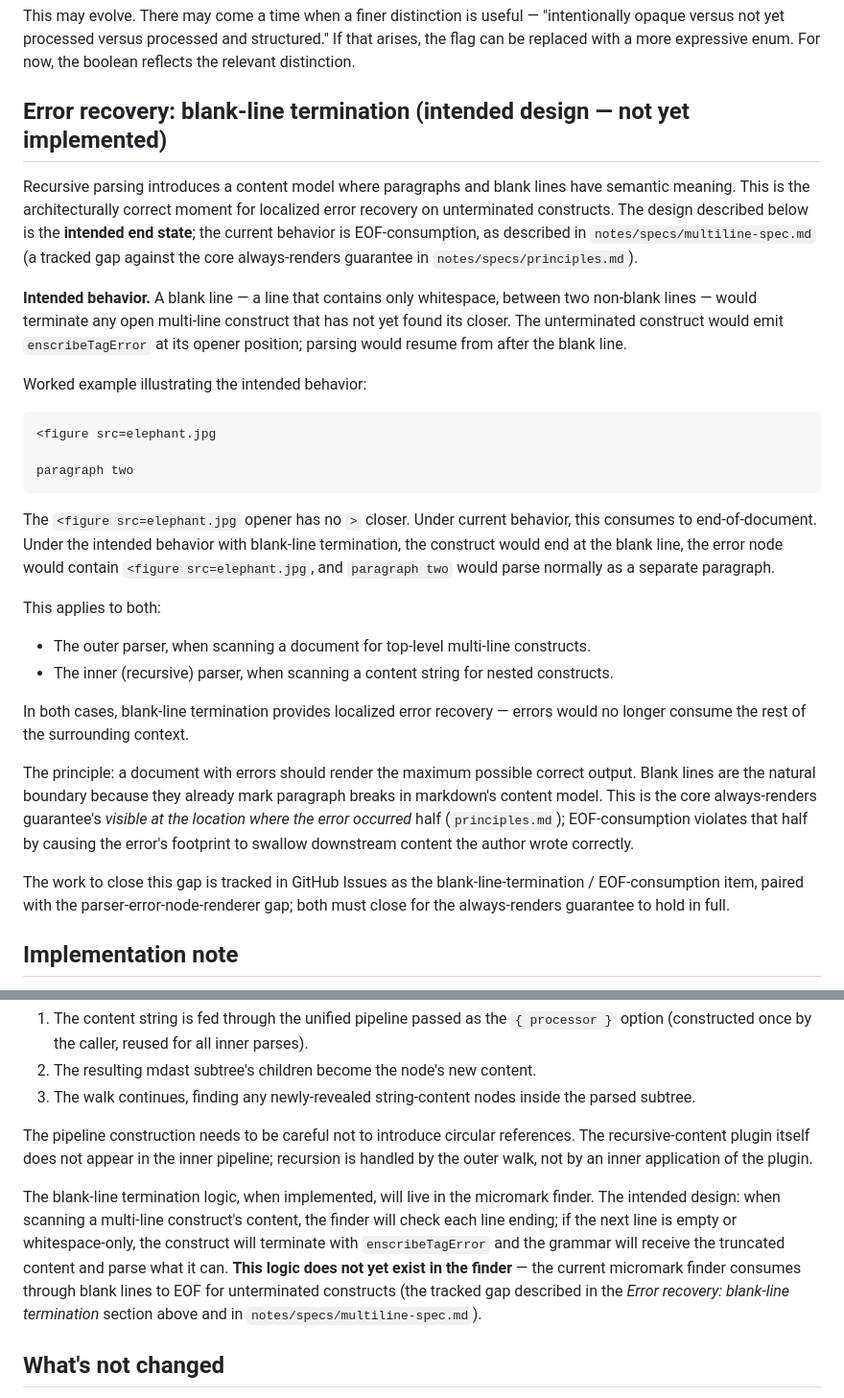
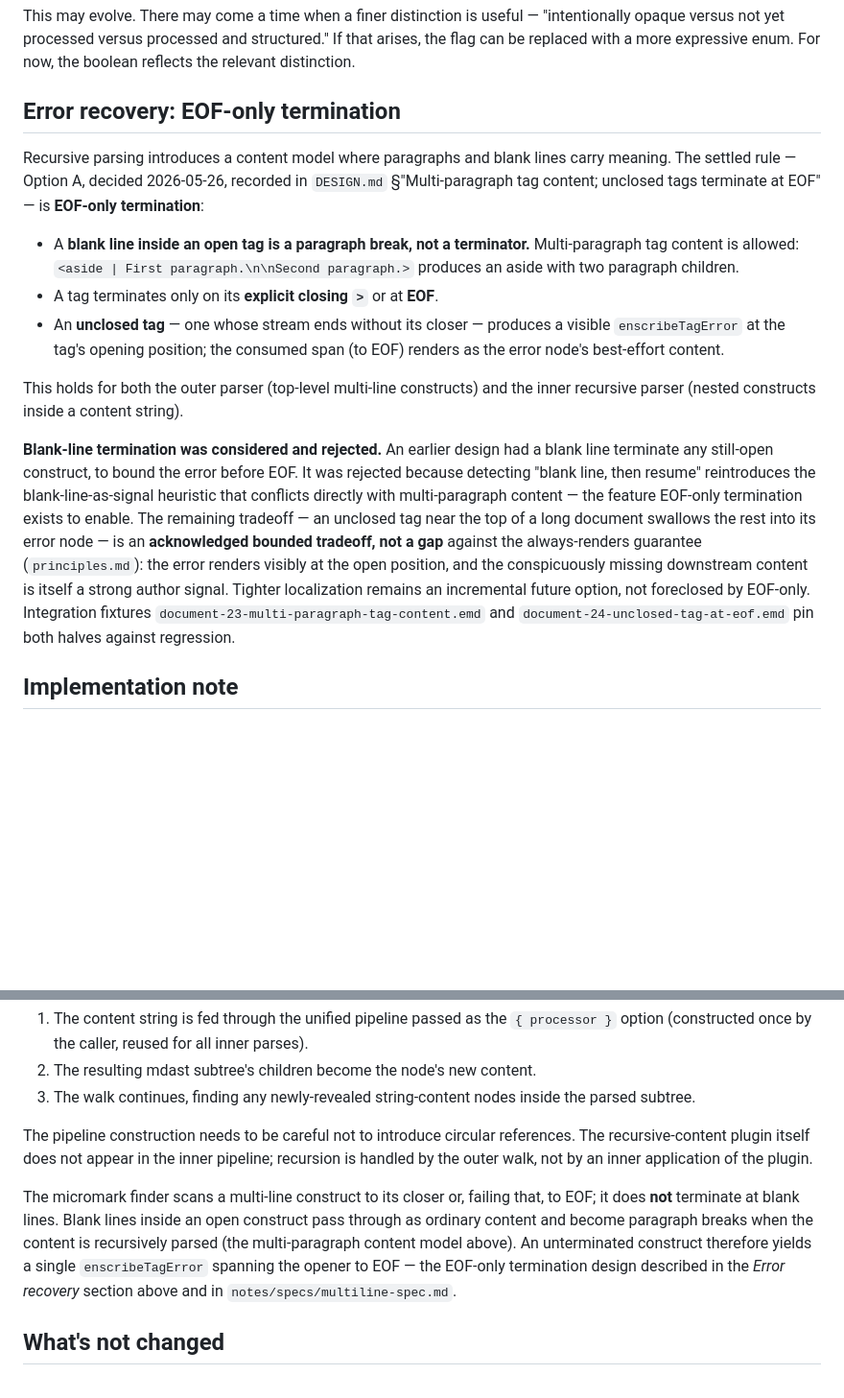
Before and after one commit to acadamark/acadamark, a Markdown page: notes/specs/recursive-content-spec.md, 2 parts joined by grey strips. Shown at 96% size. Drawn GitHub-style; blank space fills up the shorter version.

Commit message:
recursive-content + multiline: re-sync to EOF-only termination (Closes #60)
Both specs described blank-line termination as the "intended end state (not yet
implemented)" and EOF-consumption as a "tracked gap." That design was rejected:
the decided, implemented behavior is EOF-only termination (Option A, 2026-05-26),
recorded in DESIGN.md and already reconciled in principles.md's resolved-gaps
section. Confirmed against the code path: the micromark finder scans to the
closer or EOF and never terminates at blank lines; fixtures
document-23-multi-paragraph-tag-content and document-24-unclosed-tag-at-eof pin
both halves.

- recursive-content-spec.md: rewrote the "Error recovery: blank-line termination
  (intended design)" section to "EOF-only termination" — blank line is a
  paragraph break (multi-paragraph content allowed); a tag terminates only on
  its explicit `>` or EOF; an unclosed tag is a visible enscribeTagError at the
  opener. Blank-line termination recorded as considered-and-rejected; EOF-
  consumption as an acknowledged bounded tradeoff, not a gap. Rewrote the
  implementation note to match (finder scans to closer/EOF, not blank lines).
- multiline-spec.md: retitled "current behavior and tracked gap" → "terminate at
  EOF"; removed the tracked-gap / blank-line-localized-recovery framing.
- principles.md: corrected one stale sentence in "Localized recovery is part of
  the guarantee" that still cited blank-line/EOF-consumption as an open known
  shortfall — it contradicted principles.md's own resolved "Current known gaps"
  section (no gaps remain; EOF-consumption is a resolved bounded tradeoff). This
  is the same rejected blank-line framing the slice removes; principles.md is not
  an excluded file.

Docs-only; no code touched, no capability change. Scope held: did not touch
interpreter.md / pipeline.md / #62 / any #31-coupled file.

Co-Authored-By: Claude Opus 4.8 <noreply@anthropic.com>

````diff
--- a/notes/specs/recursive-content-spec.md
+++ b/notes/specs/recursive-content-spec.md
@@ -84,32 +84,17 @@ The flag now describes the node's relationship to its content, not the parser's
 
 This may evolve. There may come a time when a finer distinction is useful — "intentionally opaque versus not yet processed versus processed and structured." If that arises, the flag can be replaced with a more expressive enum. For now, the boolean reflects the relevant distinction.
 
-## Error recovery: blank-line termination (intended design — not yet implemented)
+## Error recovery: EOF-only termination
 
-Recursive parsing introduces a content model where paragraphs and blank lines have semantic meaning. This is the architecturally correct moment for localized error recovery on unterminated constructs. The design described below is the **intended end state**; the current behavior is EOF-consumption, as described in `notes/specs/multiline-spec.md` (a tracked gap against the core always-renders guarantee in `notes/specs/principles.md`).
+Recursive parsing introduces a content model where paragraphs and blank lines carry meaning. The settled rule — Option A, decided 2026-05-26, recorded in `DESIGN.md` §"Multi-paragraph tag content; unclosed tags terminate at EOF" — is **EOF-only termination**:
 
-**Intended behavior.** A blank line — a line that contains only whitespace, between two non-blank lines — would terminate any open multi-line construct that has not yet found its closer. The unterminated construct would emit `enscribeTagError` at its opener position; parsing would resume from after the blank line.
+- A **blank line inside an open tag is a paragraph break, not a terminator.** Multi-paragraph tag content is allowed: `<aside | First paragraph.\n\nSecond paragraph.>` produces an aside with two paragraph children.
+- A tag terminates only on its **explicit closing `>`** or at **EOF**.
+- An **unclosed tag** — one whose stream ends without its closer — produces a visible `enscribeTagError` at the tag's opening position; the consumed span (to EOF) renders as the error node's best-effort content.
 
-Worked example illustrating the intended behavior:
+This holds for both the outer parser (top-level multi-line constructs) and the inner recursive parser (nested constructs inside a content string).
 
-```
-<figure src=elephant.jpg
-
-paragraph two
-```
-
-The `<figure src=elephant.jpg` opener has no `>` closer. Under current behavior, this consumes to end-of-document. Under the intended behavior with blank-line termination, the construct would end at the blank line, the error node would contain `<figure src=elephant.jpg`, and `paragraph two` would parse normally as a separate paragraph.
-
-This applies to both:
-
-- The outer parser, when scanning a document for top-level multi-line constructs.
-- The inner (recursive) parser, when scanning a content string for nested constructs.
-
-In both cases, blank-line termination provides localized error recovery — errors would no longer consume the rest of the surrounding context.
-
-The principle: a document with errors should render the maximum possible correct output. Blank lines are the natural boundary because they already mark paragraph breaks in markdown's content model. This is the core always-renders guarantee's *visible at the location where the error occurred* half (`principles.md`); EOF-consumption violates that half by causing the error's footprint to swallow downstream content the author wrote correctly.
-
-The work to close this gap is tracked in GitHub Issues as the blank-line-termination / EOF-consumption item, paired with the parser-error-node-renderer gap; both must close for the always-renders guarantee to hold in full.
+**Blank-line termination was considered and rejected.** An earlier design had a blank line terminate any still-open construct, to bound the error before EOF. It was rejected because detecting "blank line, then resume" reintroduces the blank-line-as-signal heuristic that conflicts directly with multi-paragraph content — the feature EOF-only termination exists to enable. The remaining tradeoff — an unclosed tag near the top of a long document swallows the rest into its error node — is an **acknowledged bounded tradeoff, not a gap** against the always-renders guarantee (`principles.md`): the error renders visibly at the open position, and the conspicuously missing downstream content is itself a strong author signal. Tighter localization remains an incremental future option, not foreclosed by EOF-only. Integration fixtures `document-23-multi-paragraph-tag-content.emd` and `document-24-unclosed-tag-at-eof.emd` pin both halves against regression.
 
 ## Implementation note
 
@@ -123,7 +108,7 @@ The plugin walks the tree using `unist-util-visit`. For each `enscribeTag` node
 
 The pipeline construction needs to be careful not to introduce circular references. The recursive-content plugin itself does not appear in the inner pipeline; recursion is handled by the outer walk, not by an inner application of the plugin.
 
-The blank-line termination logic, when implemented, will live in the micromark finder. The intended design: when scanning a multi-line construct's content, the finder will check each line ending; if the next line is empty or whitespace-only, the construct will terminate with `enscribeTagError` and the grammar will receive the truncated content and parse what it can. **This logic does not yet exist in the finder** — the current micromark finder consumes through blank lines to EOF for unterminated constructs (the tracked gap described in the *Error recovery: blank-line termination* section above and in `notes/specs/multiline-spec.md`).
+The micromark finder scans a multi-line construct to its closer or, failing that, to EOF; it does **not** terminate at blank lines. Blank lines inside an open construct pass through as ordinary content and become paragraph breaks when the content is recursively parsed (the multi-paragraph content model above). An unterminated construct therefore yields a single `enscribeTagError` spanning the opener to EOF — the EOF-only termination design described in the *Error recovery* section above and in `notes/specs/multiline-spec.md`.
 
 ## What's not changed
 
````
Also changed, not shown: notes/specs/multiline-spec.md (+4 -8 lines), notes/specs/principles.md (+1 -1 lines).
